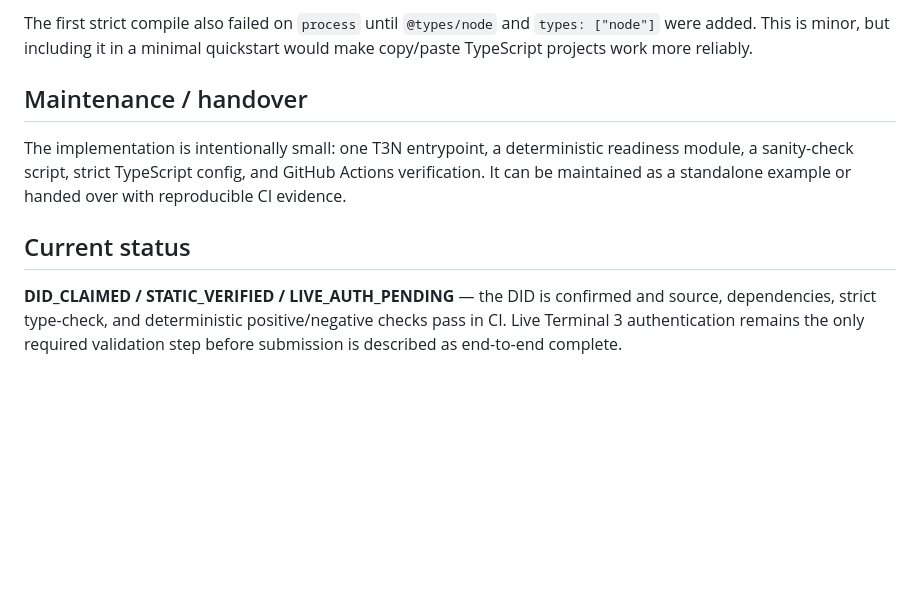
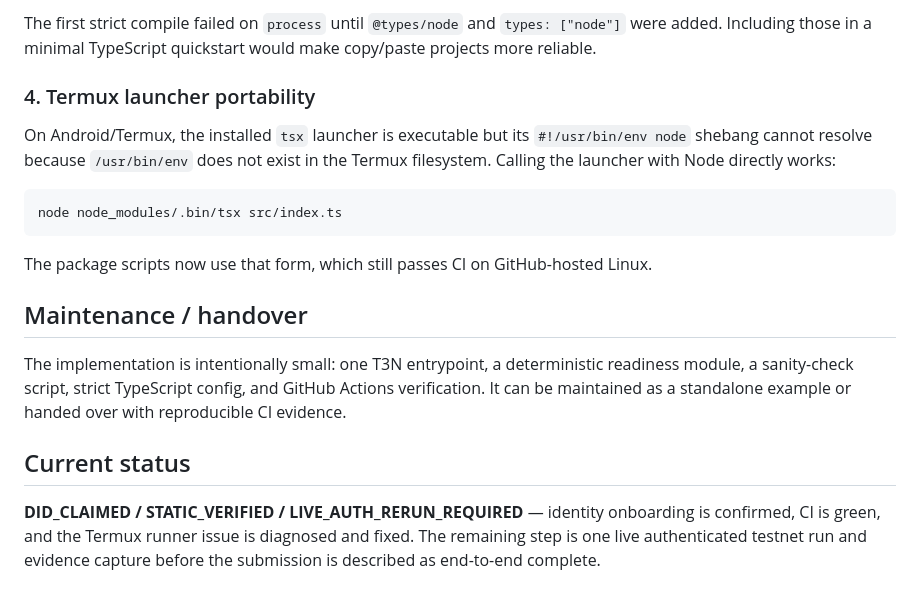
Before and after one commit to tdealer01-crypto/dsg_doi, a Markdown page: t3n-governed-agent/SUBMISSION.md, the part around one of its changes. Drawn GitHub-style; blank space fills up the shorter version.

````diff
--- a/t3n-governed-agent/SUBMISSION.md
+++ b/t3n-governed-agent/SUBMISSION.md
@@ -69,5 +72,15 @@ and passes it to `T3nClient`. This is deliberately visible rather than silently
 
-The first strict compile also failed on `process` until `@types/node` and `types: ["node"]` were added. This is minor, but including it in a minimal quickstart would make copy/paste TypeScript projects work more reliably.
+The first strict compile failed on `process` until `@types/node` and `types: ["node"]` were added. Including those in a minimal TypeScript quickstart would make copy/paste projects more reliable.
+
+### 4. Termux launcher portability
+
+On Android/Termux, the installed `tsx` launcher is executable but its `#!/usr/bin/env node` shebang cannot resolve because `/usr/bin/env` does not exist in the Termux filesystem. Calling the launcher with Node directly works:
+
+```text
+node node_modules/.bin/tsx src/index.ts
+```
+
+The package scripts now use that form, which still passes CI on GitHub-hosted Linux.
 
 ## Maintenance / handover
 
@@ -75,4 +88,4 @@ The implementation is intentionally small: one T3N entrypoint, a deterministic r
 
 ## Current status
 
-**DID_CLAIMED / STATIC_VERIFIED / LIVE_AUTH_PENDING** — the DID is confirmed and source, dependencies, strict type-check, and deterministic positive/negative checks pass in CI. Live Terminal 3 authentication remains the only required validation step before submission is described as end-to-end complete.
+**DID_CLAIMED / STATIC_VERIFIED / LIVE_AUTH_RERUN_REQUIRED** — identity onboarding is confirmed, CI is green, and the Termux runner issue is diagnosed and fixed. The remaining step is one live authenticated testnet run and evidence capture before the submission is described as end-to-end complete.
````
Also changed, not shown: other parts of t3n-governed-agent/SUBMISSION.md (+22 -19 lines).
